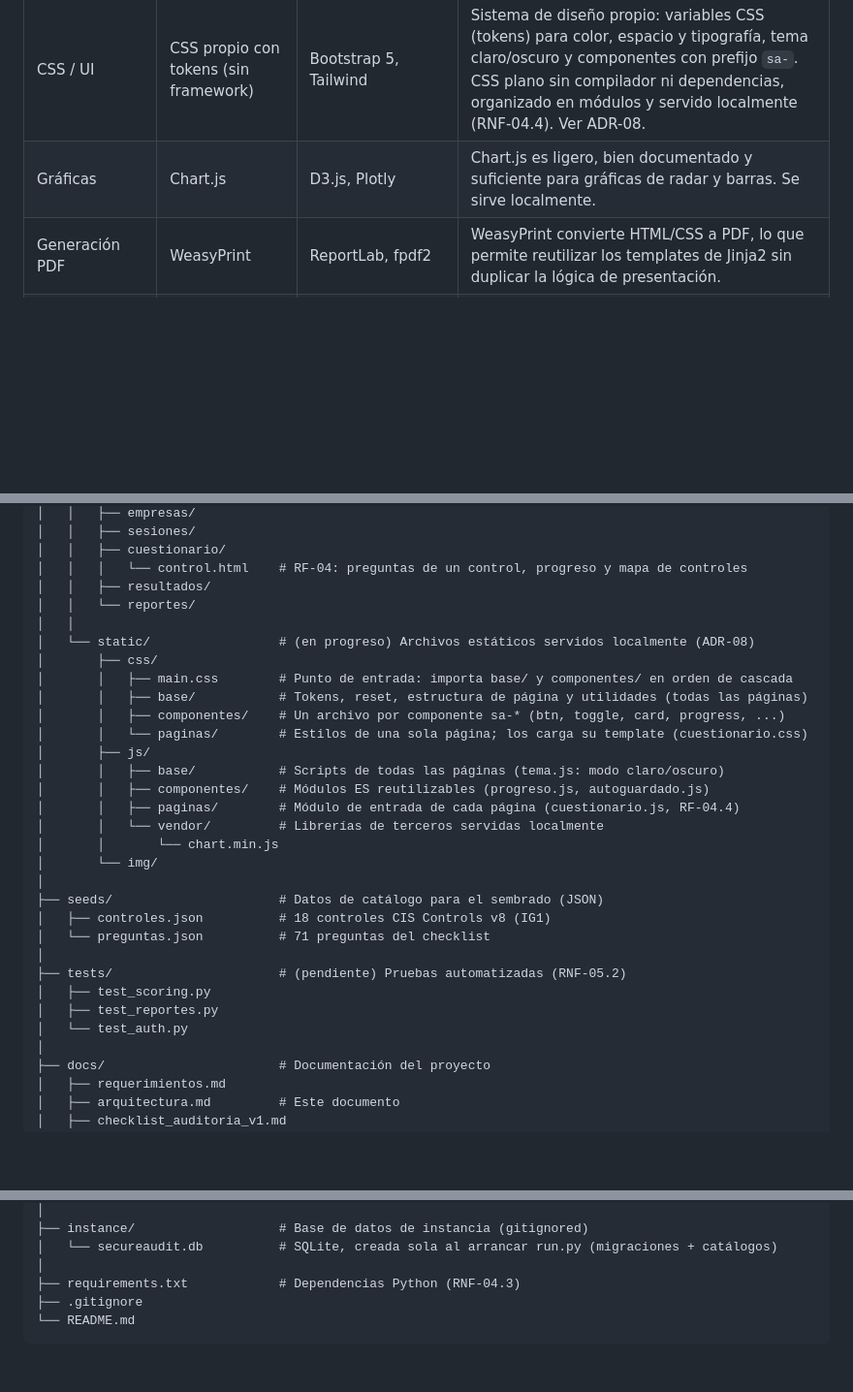
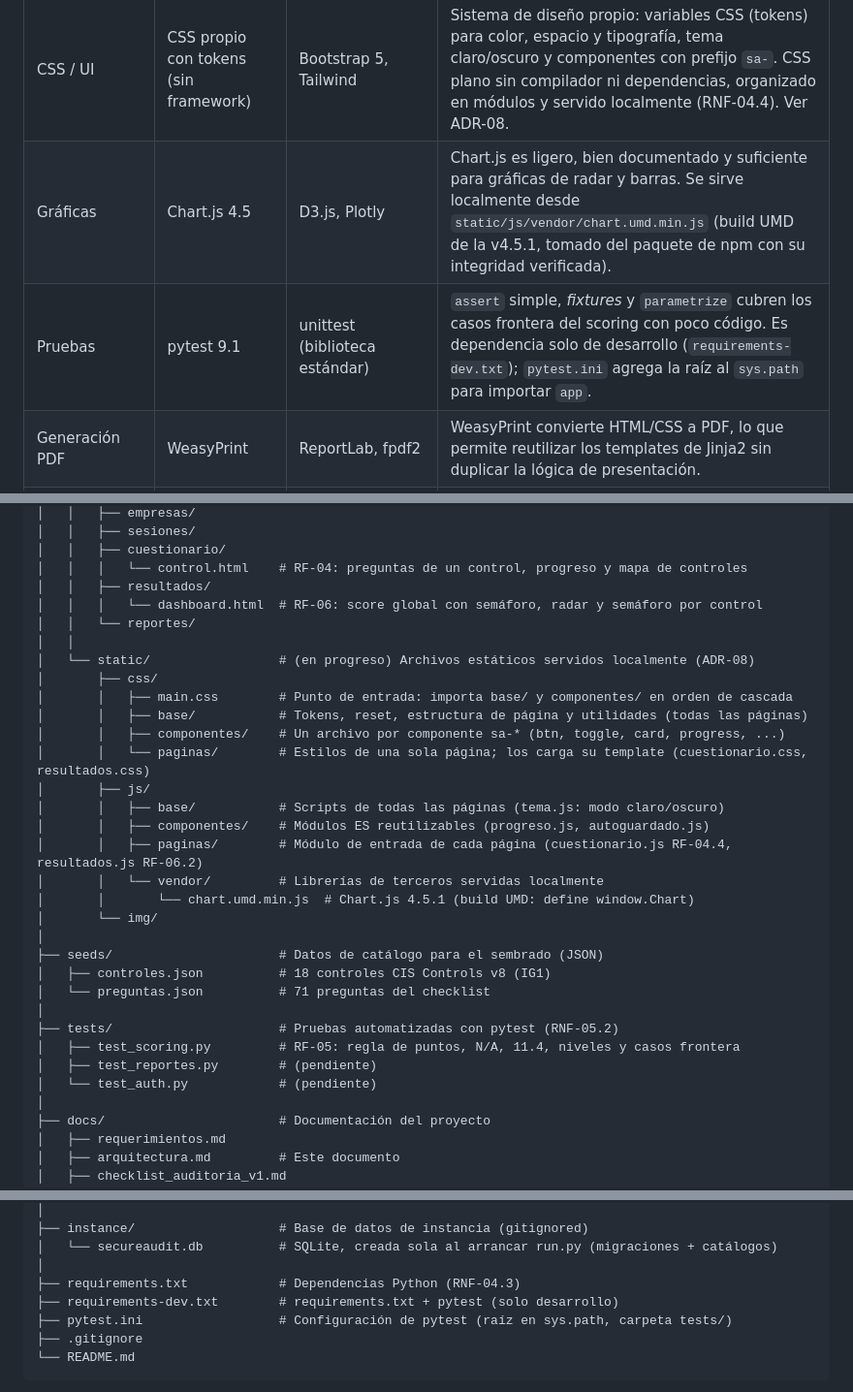
Before and after one commit to DjRober/secureaudit_mx, a Markdown page: docs/arquitectura.md, 3 parts joined by grey strips. Shown at 97% size. GitHub-like rendering; blank space fills up the shorter version.

````diff
--- a/docs/arquitectura.md
+++ b/docs/arquitectura.md
@@ -36,7 +37,8 @@ SecureAudit MX es una aplicación web local de una sola instancia. Las tecnolog
 | Migraciones de esquema | Flask-Migrate 4.1 (sobre Alembic) | Recrear la base en cada cambio, Alembic sin integración | Versiona los cambios de esquema en `migrations/` y los aplica sin perder datos; se integra con la app factory (`migrate.init_app`) y los comandos `flask db`. Ver ADR-03. |
 | Templates | Jinja2 | React, Vue | Jinja2 está integrado en Flask sin dependencias adicionales. Evita un stack frontend separado y mantiene toda la lógica en Python. |
 | CSS / UI | CSS propio con tokens (sin framework) | Bootstrap 5, Tailwind | Sistema de diseño propio: variables CSS (tokens) para color, espacio y tipografía, tema claro/oscuro y componentes con prefijo `sa-`. CSS plano sin compilador ni dependencias, organizado en módulos y servido localmente (RNF-04.4). Ver ADR-08. |
-| Gráficas | Chart.js | D3.js, Plotly | Chart.js es ligero, bien documentado y suficiente para gráficas de radar y barras. Se sirve localmente. |
+| Gráficas | Chart.js 4.5 | D3.js, Plotly | Chart.js es ligero, bien documentado y suficiente para gráficas de radar y barras. Se sirve localmente desde `static/js/vendor/chart.umd.min.js` (build UMD de la v4.5.1, tomado del paquete de npm con su integridad verificada). |
+| Pruebas | pytest 9.1 | unittest (biblioteca estándar) | `assert` simple, *fixtures* y `parametrize` cubren los casos frontera del scoring con poco código. Es dependencia solo de desarrollo (`requirements-dev.txt`); `pytest.ini` agrega la raíz al `sys.path` para importar `app`. |
 | Generación PDF | WeasyPrint | ReportLab, fpdf2 | WeasyPrint convierte HTML/CSS a PDF, lo que permite reutilizar los templates de Jinja2 sin duplicar la lógica de presentación. |
 | Escaneo de red | python-nmap | scapy, socket nativo | python-nmap es un wrapper maduro sobre Nmap que simplifica el parsing de resultados y es ampliamente usado en herramientas de seguridad. |
 | Hashing | bcrypt (flask-bcrypt) | hashlib SHA-256 | bcrypt es el estándar recomendado para contraseñas por su factor de costo ajustable (RNF-01.1). SHA-256 no es adecuado para contraseñas. |
@@ -128,6 +130,7 @@ secureaudit_mx/
 │   │   ├── cuestionario/
 │   │   │   └── control.html    # RF-04: preguntas de un control, progreso y mapa de controles
 │   │   ├── resultados/
+│   │   │   └── dashboard.html  # RF-06: score global con semáforo, radar y semáforo por control
 │   │   └── reportes/
 │   │
 │   └── static/                 # (en progreso) Archivos estáticos servidos localmente (ADR-08)
@@ -135,23 +138,23 @@ secureaudit_mx/
 │       │   ├── main.css        # Punto de entrada: importa base/ y componentes/ en orden de cascada
 │       │   ├── base/           # Tokens, reset, estructura de página y utilidades (todas las páginas)
 │       │   ├── componentes/    # Un archivo por componente sa-* (btn, toggle, card, progress, ...)
-│       │   └── paginas/        # Estilos de una sola página; los carga su template (cuestionario.css)
+│       │   └── paginas/        # Estilos de una sola página; los carga su template (cuestionario.css, resultados.css)
 │       ├── js/
 │       │   ├── base/           # Scripts de todas las páginas (tema.js: modo claro/oscuro)
 │       │   ├── componentes/    # Módulos ES reutilizables (progreso.js, autoguardado.js)
-│       │   ├── paginas/        # Módulo de entrada de cada página (cuestionario.js, RF-04.4)
+│       │   ├── paginas/        # Módulo de entrada de cada página (cuestionario.js RF-04.4, resultados.js RF-06.2)
 │       │   └── vendor/         # Librerías de terceros servidas localmente
-│       │       └── chart.min.js
+│       │       └── chart.umd.min.js  # Chart.js 4.5.1 (build UMD: define window.Chart)
 │       └── img/
 │
 ├── seeds/                      # Datos de catálogo para el sembrado (JSON)
 │   ├── controles.json          # 18 controles CIS Controls v8 (IG1)
 │   └── preguntas.json          # 71 preguntas del checklist
 │
-├── tests/                      # (pendiente) Pruebas automatizadas (RNF-05.2)
-│   ├── test_scoring.py
-│   ├── test_reportes.py
-│   └── test_auth.py
+├── tests/                      # Pruebas automatizadas con pytest (RNF-05.2)
+│   ├── test_scoring.py         # RF-05: regla de puntos, N/A, 11.4, niveles y casos frontera
+│   ├── test_reportes.py        # (pendiente)
+│   └── test_auth.py            # (pendiente)
 │
 ├── docs/                       # Documentación del proyecto
 │   ├── requerimientos.md
@@ -173,6 +176,8 @@ secureaudit_mx/
 │   └── secureaudit.db          # SQLite, creada sola al arrancar run.py (migraciones + catálogos)
 │
 ├── requirements.txt            # Dependencias Python (RNF-04.3)
+├── requirements-dev.txt        # requirements.txt + pytest (solo desarrollo)
+├── pytest.ini                  # Configuración de pytest (raíz en sys.path, carpeta tests/)
 ├── .gitignore
 └── README.md
 ```
````
Also changed, not shown: other parts of docs/arquitectura.md (+4 -2 lines), README.md (+11 -0 lines), docs/requerimientos.md (+9 -8 lines).
